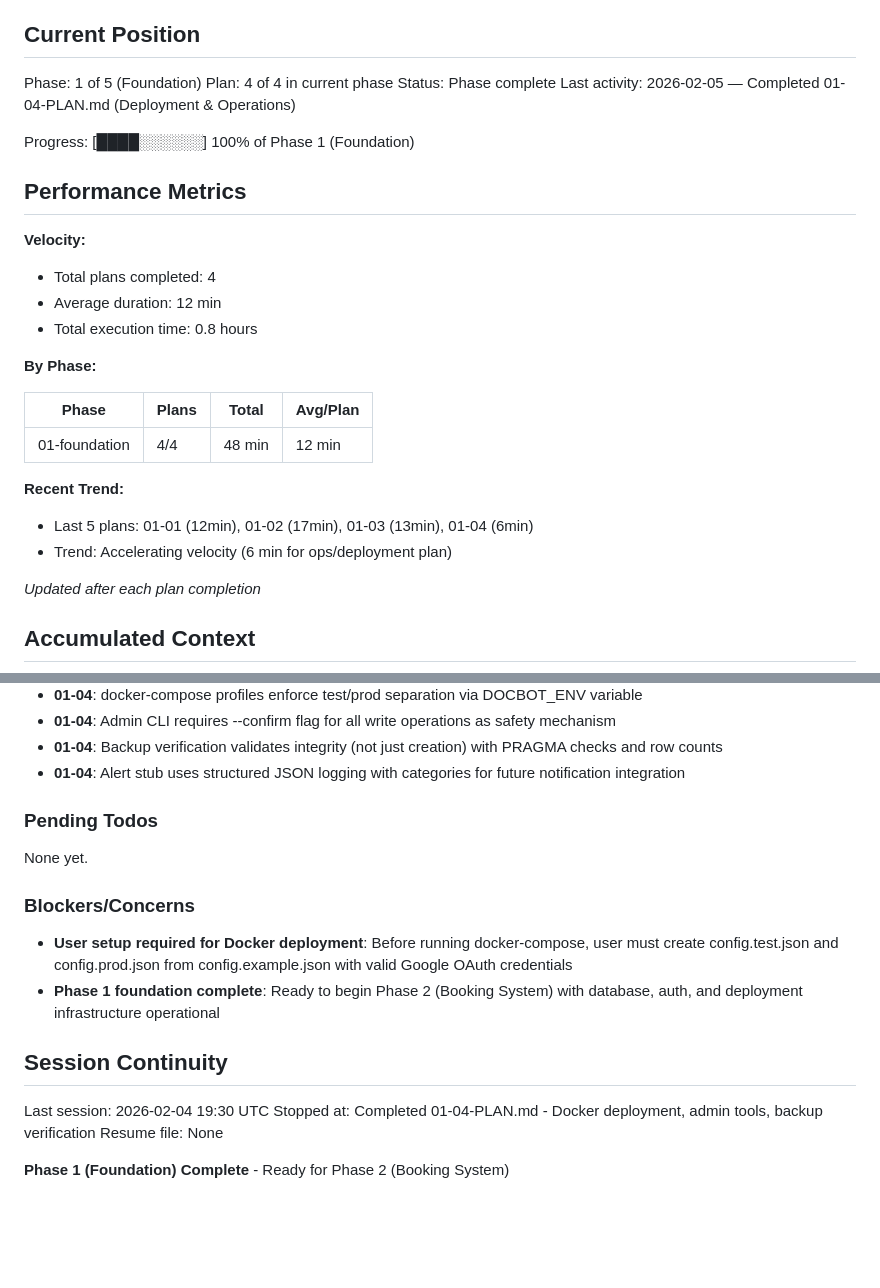
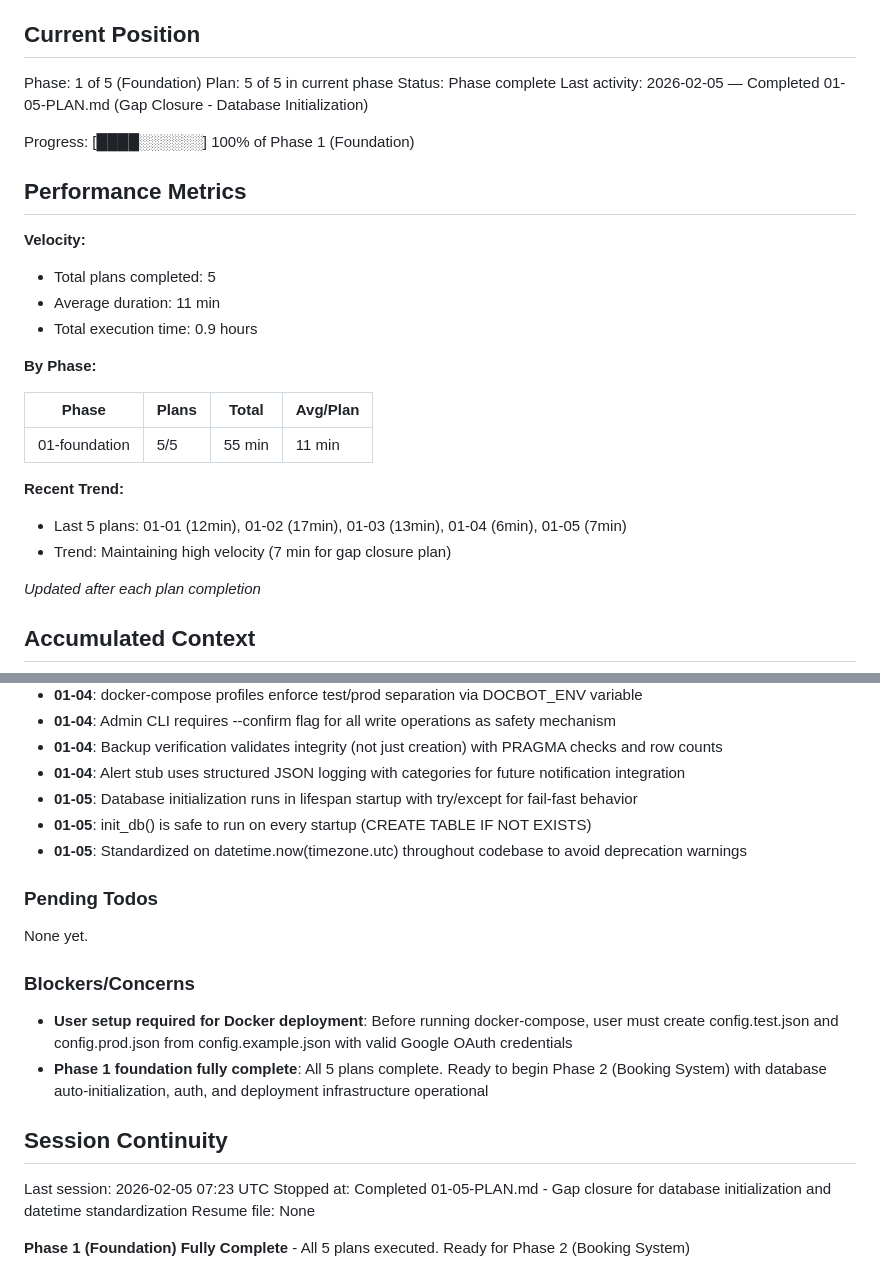
Before and after one commit to KanaparthySaiSreekar/docbot, a Markdown page: .planning/STATE.md, 2 parts joined by grey strips. GitHub-like rendering; blank space fills up the shorter version.

Commit message:
docs(01-05): complete gap closure plan
Tasks completed: 2/2
- Task 1: Add init_db() call to application lifespan
- Task 2: Fix deprecated datetime.utcnow() in admin_override.py

SUMMARY: .planning/phases/01-foundation/01-05-SUMMARY.md

Co-Authored-By: Claude Sonnet 4.5 <noreply@anthropic.com>

```diff
--- a/.planning/STATE.md
+++ b/.planning/STATE.md
@@ -10,28 +10,28 @@ See: .planning/PROJECT.md (updated 2026-02-04)
 ## Current Position
 
 Phase: 1 of 5 (Foundation)
-Plan: 4 of 4 in current phase
+Plan: 5 of 5 in current phase
 Status: Phase complete
-Last activity: 2026-02-05 — Completed 01-04-PLAN.md (Deployment & Operations)
+Last activity: 2026-02-05 — Completed 01-05-PLAN.md (Gap Closure - Database Initialization)
 
 Progress: [████░░░░░░] 100% of Phase 1 (Foundation)
 
 ## Performance Metrics
 
 **Velocity:**
-- Total plans completed: 4
-- Average duration: 12 min
-- Total execution time: 0.8 hours
+- Total plans completed: 5
+- Average duration: 11 min
+- Total execution time: 0.9 hours
 
 **By Phase:**
 
 | Phase | Plans | Total | Avg/Plan |
 |-------|-------|-------|----------|
-| 01-foundation | 4/4 | 48 min | 12 min |
+| 01-foundation | 5/5 | 55 min | 11 min |
 
 **Recent Trend:**
-- Last 5 plans: 01-01 (12min), 01-02 (17min), 01-03 (13min), 01-04 (6min)
-- Trend: Accelerating velocity (6 min for ops/deployment plan)
+- Last 5 plans: 01-01 (12min), 01-02 (17min), 01-03 (13min), 01-04 (6min), 01-05 (7min)
+- Trend: Maintaining high velocity (7 min for gap closure plan)
 
 *Updated after each plan completion*
 
@@ -60,6 +60,9 @@ Recent decisions affecting current work:
 - **01-04**: Admin CLI requires --confirm flag for all write operations as safety mechanism
 - **01-04**: Backup verification validates integrity (not just creation) with PRAGMA checks and row counts
 - **01-04**: Alert stub uses structured JSON logging with categories for future notification integration
+- **01-05**: Database initialization runs in lifespan startup with try/except for fail-fast behavior
+- **01-05**: init_db() is safe to run on every startup (CREATE TABLE IF NOT EXISTS)
+- **01-05**: Standardized on datetime.now(timezone.utc) throughout codebase to avoid deprecation warnings
 
 ### Pending Todos
 
@@ -68,12 +71,12 @@ None yet.
 ### Blockers/Concerns
 
 - **User setup required for Docker deployment**: Before running docker-compose, user must create config.test.json and config.prod.json from config.example.json with valid Google OAuth credentials
-- **Phase 1 foundation complete**: Ready to begin Phase 2 (Booking System) with database, auth, and deployment infrastructure operational
+- **Phase 1 foundation fully complete**: All 5 plans complete. Ready to begin Phase 2 (Booking System) with database auto-initialization, auth, and deployment infrastructure operational
 
 ## Session Continuity
 
-Last session: 2026-02-04 19:30 UTC
-Stopped at: Completed 01-04-PLAN.md - Docker deployment, admin tools, backup verification
+Last session: 2026-02-05 07:23 UTC
+Stopped at: Completed 01-05-PLAN.md - Gap closure for database initialization and datetime standardization
 Resume file: None
 
-**Phase 1 (Foundation) Complete** - Ready for Phase 2 (Booking System)
+**Phase 1 (Foundation) Fully Complete** - All 5 plans executed. Ready for Phase 2 (Booking System)
```
Also changed, not shown: 1 other file.
